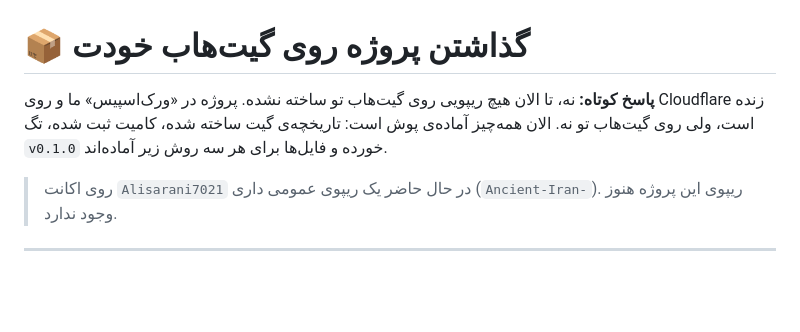
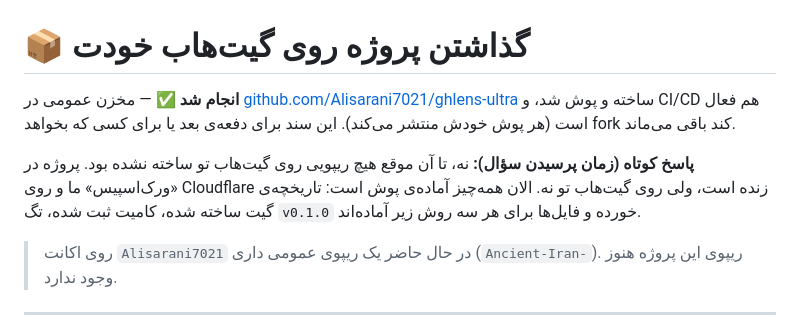
Before and after one commit to Alisarani7021/ghlens-ultra, a Markdown page: docs/PUBLISH.md, the part around the change. Rendered like a GitHub page; blank space fills up the shorter version.

```diff
--- a/docs/PUBLISH.md
+++ b/docs/PUBLISH.md
@@ -2,7 +2,9 @@
 
 # 📦 گذاشتن پروژه روی گیت‌هاب خودت
 
-**پاسخ کوتاه:** نه، تا الان هیچ ریپویی روی گیت‌هاب تو ساخته نشده. پروژه در «ورک‌اسپیس» ما و روی Cloudflare زنده است، ولی روی گیت‌هاب تو نه. الان همه‌چیز آماده‌ی پوش است: تاریخچه‌ی گیت ساخته شده، کامیت ثبت شده، تگ `v0.1.0` خورده و فایل‌ها برای هر سه روش زیر آماده‌اند.
+**انجام شد ✅** — مخزن عمومی در [github.com/Alisarani7021/ghlens-ultra](https://github.com/Alisarani7021/ghlens-ultra) ساخته و پوش شد، و CI/CD هم فعال است (هر پوش خودش منتشر می‌کند). این سند برای دفعه‌ی بعد یا برای کسی که بخواهد fork کند باقی می‌ماند.
+
+**پاسخ کوتاه (زمان پرسیدن سؤال):** نه، تا آن موقع هیچ ریپویی روی گیت‌هاب تو ساخته نشده بود. پروژه در «ورک‌اسپیس» ما و روی Cloudflare زنده است، ولی روی گیت‌هاب تو نه. الان همه‌چیز آماده‌ی پوش است: تاریخچه‌ی گیت ساخته شده، کامیت ثبت شده، تگ `v0.1.0` خورده و فایل‌ها برای هر سه روش زیر آماده‌اند.
 
 > روی اکانت `Alisarani7021` در حال حاضر یک ریپوی عمومی داری (`Ancient-Iran-`). ریپوی این پروژه هنوز وجود ندارد.
 
```
Also changed, not shown: README.md (+8 -1 lines), docs/LIVE.md (+12 -7 lines).
